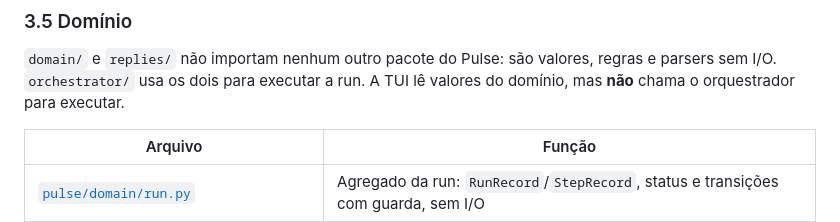
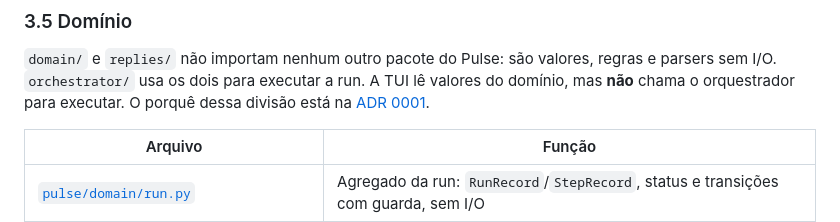
Before and after one commit to Largo-m/pulse.ai, a Markdown page: ARCHITECTURE.md, the part around the change. GitHub-like rendering.

```diff
--- a/ARCHITECTURE.md
+++ b/ARCHITECTURE.md
@@ -476,6 +476,8 @@ largar o stream sem a run precisar emitir nada.
 `domain/` e `replies/` não importam nenhum outro pacote do Pulse: são valores,
 regras e parsers sem I/O. `orchestrator/` usa os dois para executar a run. A
 TUI lê valores do domínio, mas **não** chama o orquestrador para executar.
+O porquê dessa divisão está na
+[ADR 0001](docs/adr/0001-camada-de-dominio.md).
 
 | Arquivo | Função |
 |---------|--------|
```
Also changed, not shown: AGENTS.md (+1 -1 lines), docs/adr/0001-camada-de-dominio.md (added, +127 -0 lines).
